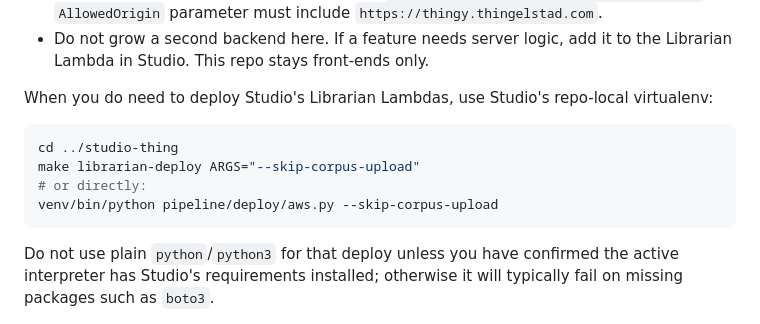
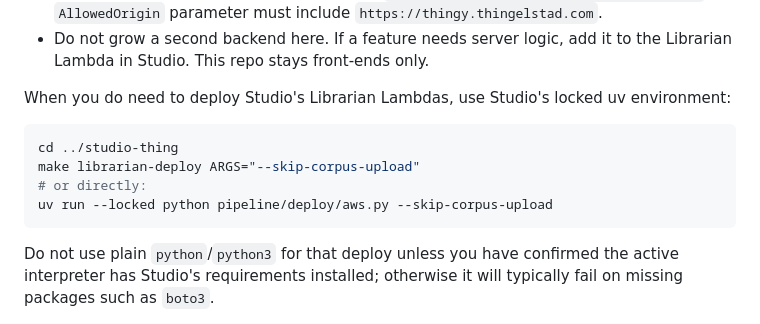
Before and after one commit to jthingelstad/thingy.thingelstad.com, a Markdown page: AGENTS.md, the part around the change. Drawn GitHub-style.

Commit message:
Fix Studio deploy command

````diff
--- a/AGENTS.md
+++ b/AGENTS.md
@@ -244,14 +244,14 @@ Hard constraints:
 - Do not grow a second backend here. If a feature needs server logic, add it to
   the Librarian Lambda in Studio. This repo stays front-ends only.
 
-When you do need to deploy Studio's Librarian Lambdas, use Studio's repo-local
-virtualenv:
+When you do need to deploy Studio's Librarian Lambdas, use Studio's locked uv
+environment:
 
 ```sh
 cd ../studio-thing
 make librarian-deploy ARGS="--skip-corpus-upload"
 # or directly:
-venv/bin/python pipeline/deploy/aws.py --skip-corpus-upload
+uv run --locked python pipeline/deploy/aws.py --skip-corpus-upload
 ```
 
 Do not use plain `python`/`python3` for that deploy unless you have confirmed
````
